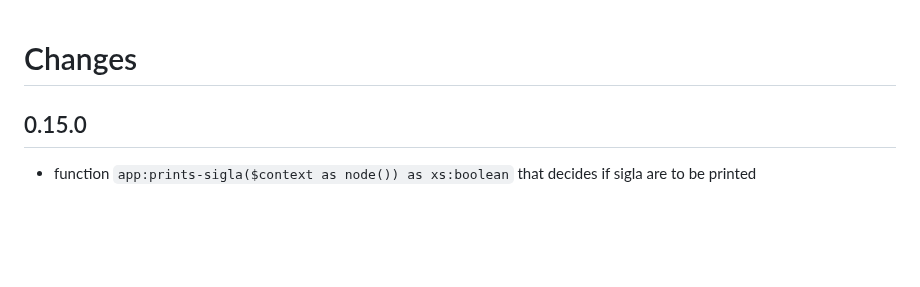
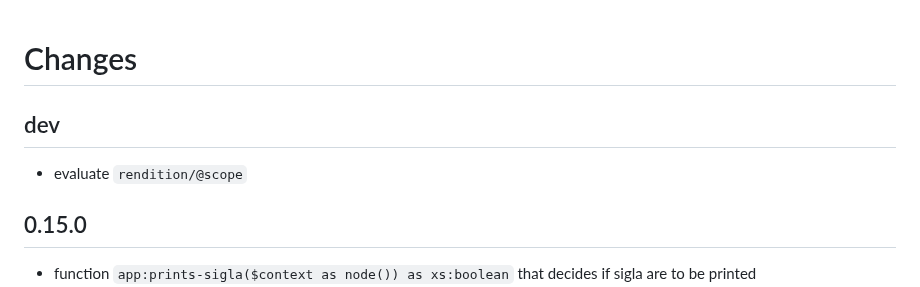
Before and after one commit to SCDH/seed-tei-transformations, a Markdown page: CHANGES.md, the part around the change. GitHub-like rendering; blank space fills up the shorter version.

Commit message:
report changes

```diff
--- a/CHANGES.md
+++ b/CHANGES.md
@@ -1,4 +1,8 @@
 # Changes
+
+## dev
+
+- evaluate `rendition/@scope`
 
 ## 0.15.0
 
```
